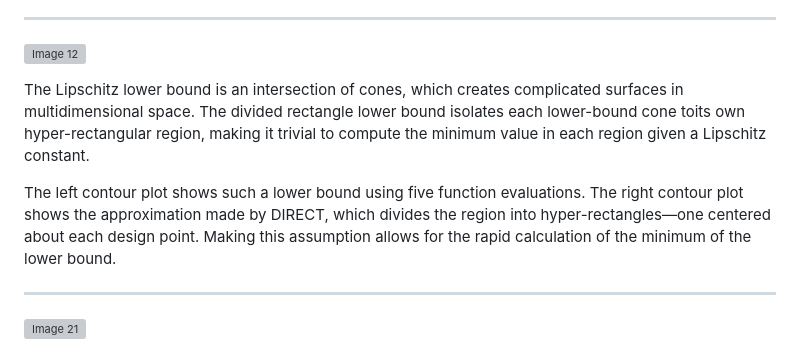
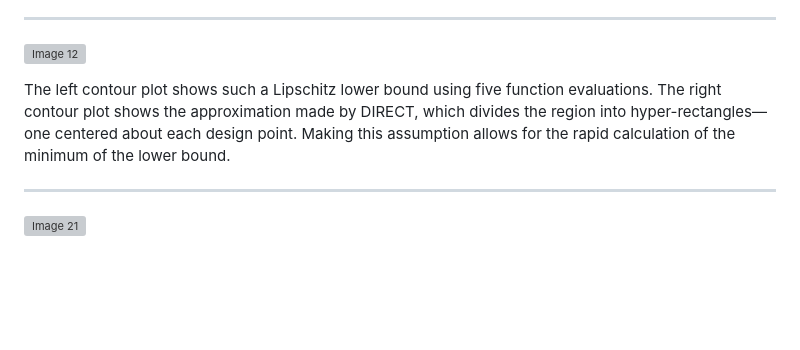
Before and after one commit to sisl/DividedRectangles.jl, a Markdown page: docs/src/algorithm.md, the part around the change. Drawn GitHub-style; blank space fills up the shorter version; grey boxes are pictures that could not be loaded.

```diff
--- a/docs/src/algorithm.md
+++ b/docs/src/algorithm.md
@@ -70,10 +70,7 @@ The DIRECT lower bound for different Lipschitz constants `. The lower bound is n
 
 ![Image 12](assets/page_12.svg)
 
-The Lipschitz lower bound is an intersection of cones, which creates complicated surfaces in multidimensional space. The divided rectangle lower bound isolates each lower-bound cone toits own hyper-rectangular region, making it trivial to compute the minimum value in each region given a Lipschitz constant.
-
-
-The left contour plot shows such a lower bound using five function evaluations. The right contour plot shows the approximation made by DIRECT, which divides the region into hyper-rectangles—one centered
+The left contour plot shows such a Lipschitz lower bound using five function evaluations. The right contour plot shows the approximation made by DIRECT, which divides the region into hyper-rectangles—one centered
 about each design point. Making this assumption allows for the rapid calculation of the minimum of the lower bound.
 
 ---
```
